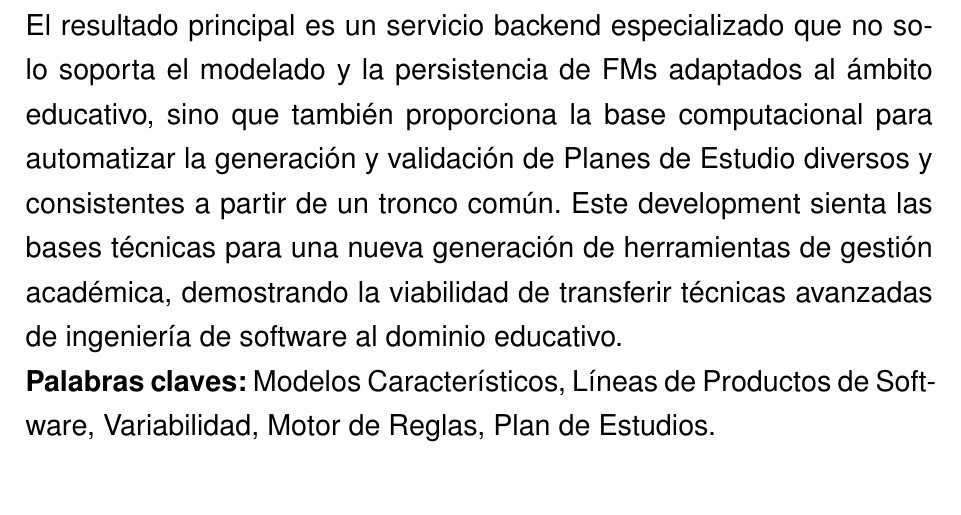
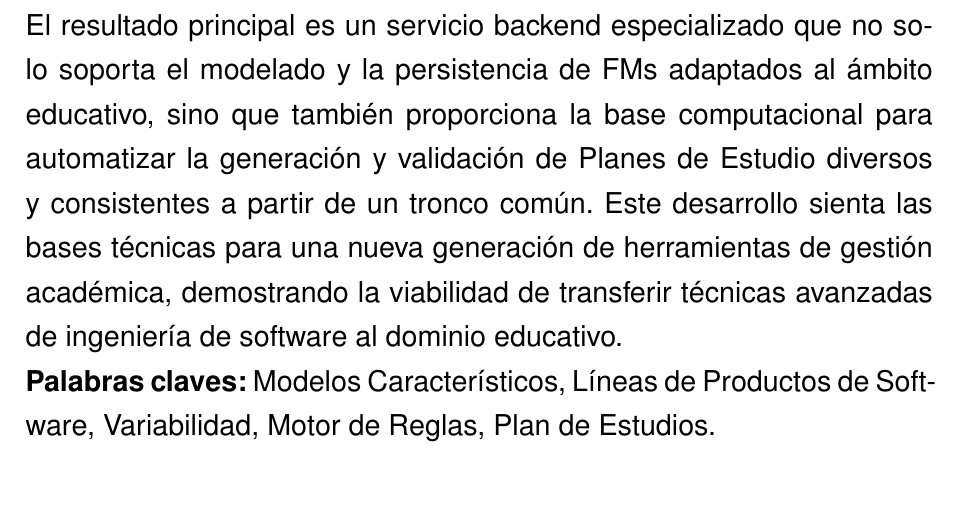
Before and after one commit to Jose-luis-echemendia/latex-projects, a LaTeX document (PID_V/main.tex, which reads PID_V/summary.tex): part of page 2 of 22, cut so that both start at the same text. Compiled offline with pdfLaTeX.

Commit message:
develpment to desarrollo en resumen

```diff
--- a/PID_V/summary.tex
+++ b/PID_V/summary.tex
@@ -19,7 +19,7 @@ El resultado principal es un servicio backend especializado que no solo soporta
 modelado y la persistencia de FMs adaptados al ámbito educativo, sino que también
 proporciona la base computacional para automatizar la generación y validación de
 Planes de Estudio diversos y consistentes a partir de un tronco común. Este
-development sienta las bases técnicas para una nueva generación de herramientas de
+desarrollo sienta las bases técnicas para una nueva generación de herramientas de
 gestión académica, demostrando la viabilidad de transferir técnicas avanzadas de
 ingeniería de software al dominio educativo.\\
 \textbf{Palabras claves:} Modelos Característicos, Líneas de Productos de
```
Also changed, not shown: PID_V/main.pdf, 3 other files.
